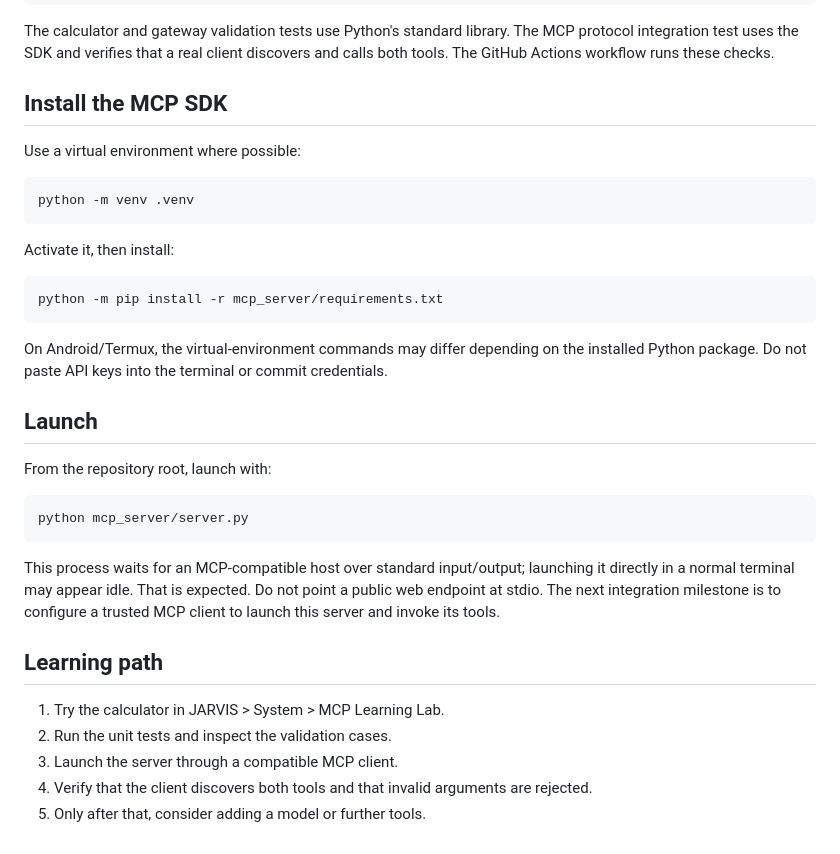
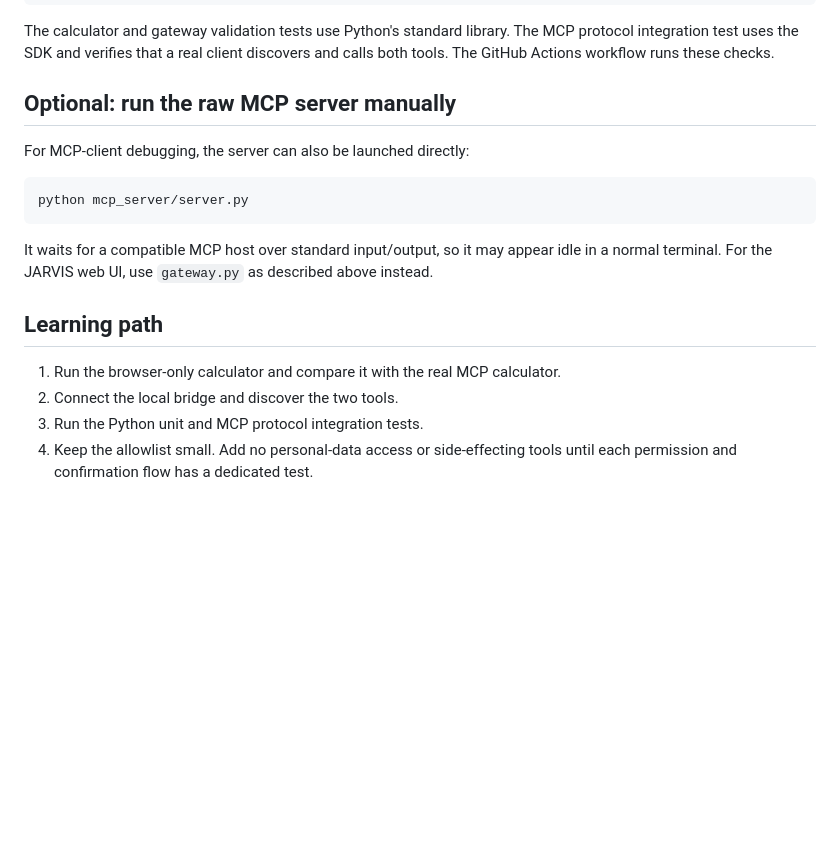
Before and after one commit to Swapnild007/BumbleBee, a Markdown page: mcp_server/README.md, the part around the change. Drawn GitHub-style; blank space fills up the shorter version.

Commit message:
Clarify MCP launch instructions after local bridge integration

````diff
--- a/mcp_server/README.md
+++ b/mcp_server/README.md
@@ -51,36 +51,19 @@ node scripts/smoke.mjs
 
 The calculator and gateway validation tests use Python's standard library. The MCP protocol integration test uses the SDK and verifies that a real client discovers and calls both tools. The GitHub Actions workflow runs these checks.
 
-## Install the MCP SDK
+## Optional: run the raw MCP server manually
 
-Use a virtual environment where possible:
-
-```bash
-python -m venv .venv
-```
-
-Activate it, then install:
-
-```bash
-python -m pip install -r mcp_server/requirements.txt
-```
-
-On Android/Termux, the virtual-environment commands may differ depending on the installed Python package. Do not paste API keys into the terminal or commit credentials.
-
-## Launch
-
-From the repository root, launch with:
+For MCP-client debugging, the server can also be launched directly:
 
 ```bash
 python mcp_server/server.py
 ```
 
-This process waits for an MCP-compatible host over standard input/output; launching it directly in a normal terminal may appear idle. That is expected. Do not point a public web endpoint at stdio. The next integration milestone is to configure a trusted MCP client to launch this server and invoke its tools.
+It waits for a compatible MCP host over standard input/output, so it may appear idle in a normal terminal. For the JARVIS web UI, use `gateway.py` as described above instead.
 
 ## Learning path
 
-1. Try the calculator in JARVIS > System > MCP Learning Lab.
-2. Run the unit tests and inspect the validation cases.
-3. Launch the server through a compatible MCP client.
-4. Verify that the client discovers both tools and that invalid arguments are rejected.
-5. Only after that, consider adding a model or further tools.
+1. Run the browser-only calculator and compare it with the real MCP calculator.
+2. Connect the local bridge and discover the two tools.
+3. Run the Python unit and MCP protocol integration tests.
+4. Keep the allowlist small. Add no personal-data access or side-effecting tools until each permission and confirmation flow has a dedicated test.
````
